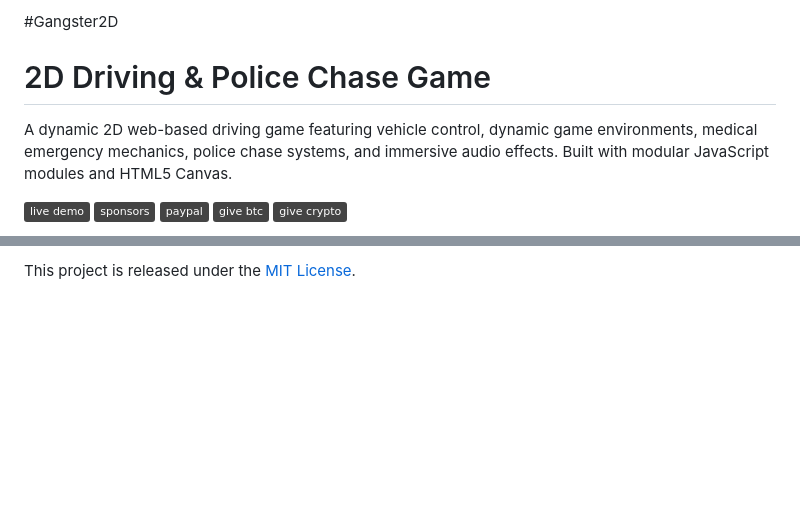
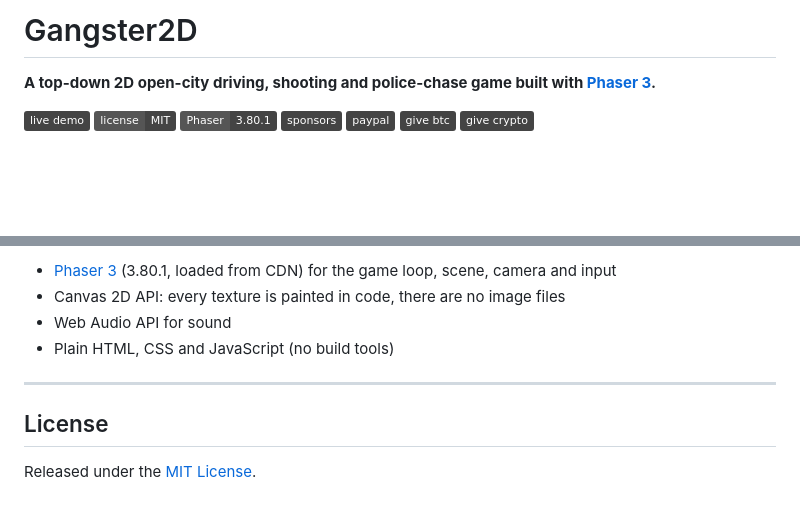
Before and after one commit to 0xbabyalien/Gangster2D, a Markdown page: README.md, 2 parts joined by grey strips. GitHub-like rendering; badges without logos; blank space fills up the shorter version.

```diff
--- a/README.md
+++ b/README.md
@@ -1,7 +1,9 @@
-#Gangster2D
-# 2D Driving & Police Chase Game
+# Gangster2D
 
-A dynamic 2D web-based driving game featuring vehicle control, dynamic game environments, medical emergency mechanics, police chase systems, and immersive audio effects. Built with modular JavaScript modules and HTML5 Canvas.
+**A top-down 2D open-city driving, shooting and police-chase game built with [Phaser 3](https://phaser.io/).**
 
-[![live_demo](https://img.shields.io/badge/live_demo-%23444444.svg?style=plastic&logo=rockstargames&logoColor=FCAF17)](https://0xbabyalien.github.io/Gangster2D/) [![sponsors](https://img.shields.io/badge/sponsors-%23444444.svg?style=plastic&logo=githubsponsors&logoColor=EA4AAA)](https://github.com/sponsors/0xbabyalien) [![paypal](https://img.shields.io/badge/paypal-%23444444.svg?style=plastic&logo=paypal&logoColor=002991)](https://paypal.me/0xbabyalien) [![give_btc](https://img.shields.io/badge/give_btc-%23444444.svg?style=plastic&logo=bitcoin&logoColor=F7931A)](https://pay.blink.sv/0xbabyalien) [![give_coin](https://img.shields.io/badge/give_crypto-%23444444.svg?style=plastic&logo=ethereum&logoColor=F0B90B)](https://link.trustwallet.com/send?coin=20000714&address=0x960fbe9b5c9e9bb514f0eb55ad63c4fd459bf07d&amount=0.003)
+[![live_demo](https://img.shields.io/badge/live_demo-%23444444.svg?style=plastic&logo=rockstargames&logoColor=FCAF17)](https://0xbabyalien.github.io/Gangster2D/)
+[![license](https://img.shields.io/badge/license-MIT-%23444444.svg?style=plastic)](LICENSE)
+![phaser](https://img.shields.io/badge/Phaser-3.80.1-%23444444.svg?style=plastic)
+[![sponsors](https://img.shields.io/badge/sponsors-%23444444.svg?style=plastic&logo=githubsponsors&logoColor=EA4AAA)](https://github.com/sponsors/0xbabyalien) [![paypal](https://img.shields.io/badge/paypal-%23444444.svg?style=plastic&logo=paypal&logoColor=002991)](https://paypal.me/0xbabyalien) [![give_btc](https://img.shields.io/badge/give_btc-%23444444.svg?style=plastic&logo=bitcoin&logoColor=F7931A)](https://pay.blink.sv/0xbabyalien) [![give_coin](https://img.shields.io/badge/give_crypto-%23444444.svg?style=plastic&logo=ethereum&logoColor=F0B90B)](https://link.trustwallet.com/send?coin=20000714&address=0x960fbe9b5c9e9bb514f0eb55ad63c4fd459bf07d&amount=0.003)
 
@@ -96,2 +149,11 @@ To run this project, all you need is a modern web browser (such as Google Chrome
 
-This project is released under the [MIT License](LICENSE).
+- [Phaser 3](https://phaser.io/) (3.80.1, loaded from CDN) for the game loop, scene, camera and input
+- Canvas 2D API: every texture is painted in code, there are no image files
+- Web Audio API for sound
+- Plain HTML, CSS and JavaScript (no build tools)
+
+---
+
+## License
+
+Released under the [MIT License](LICENSE).
```
Also changed, not shown: other parts of README.md (+111 -60 lines).
